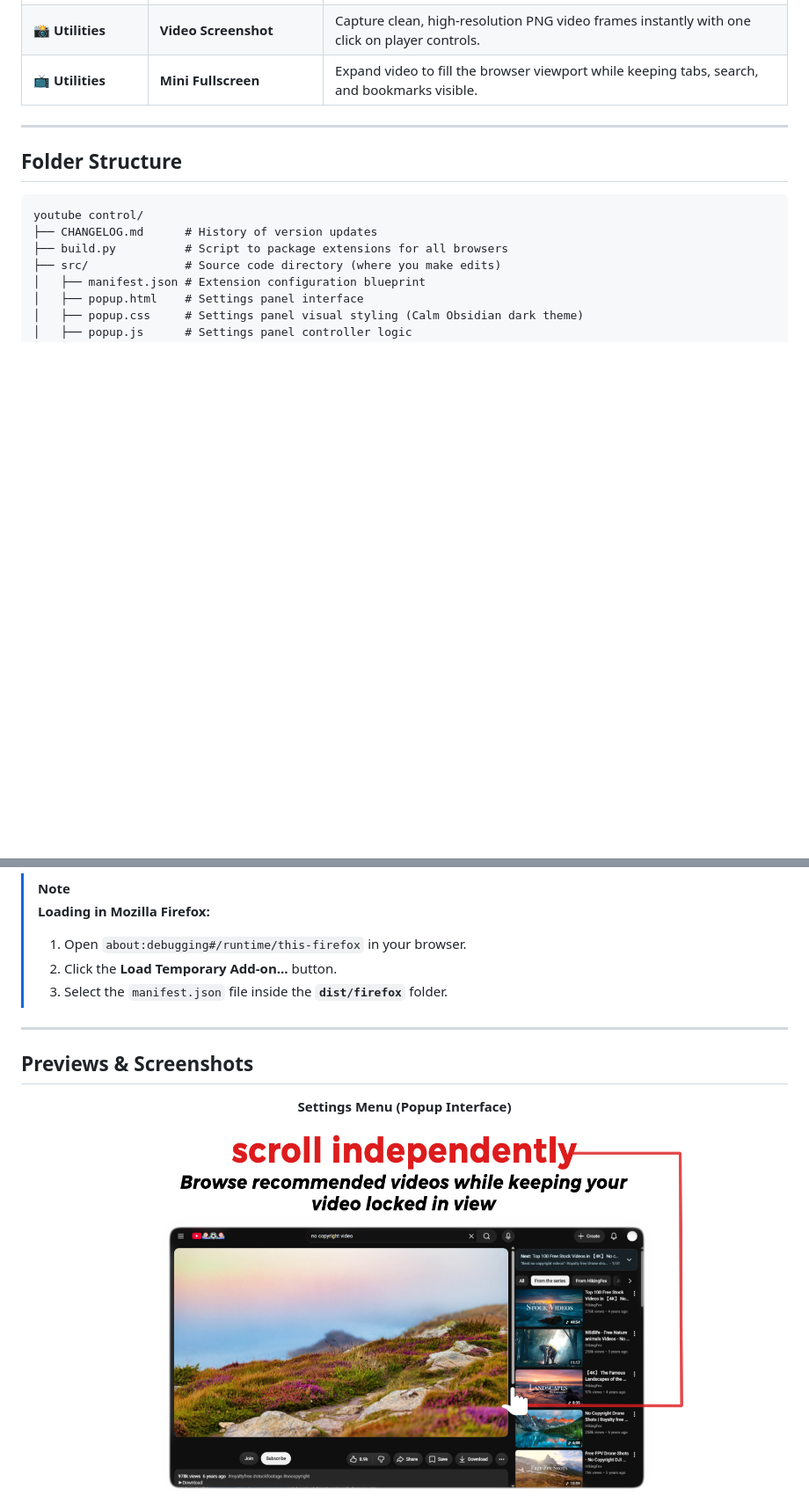
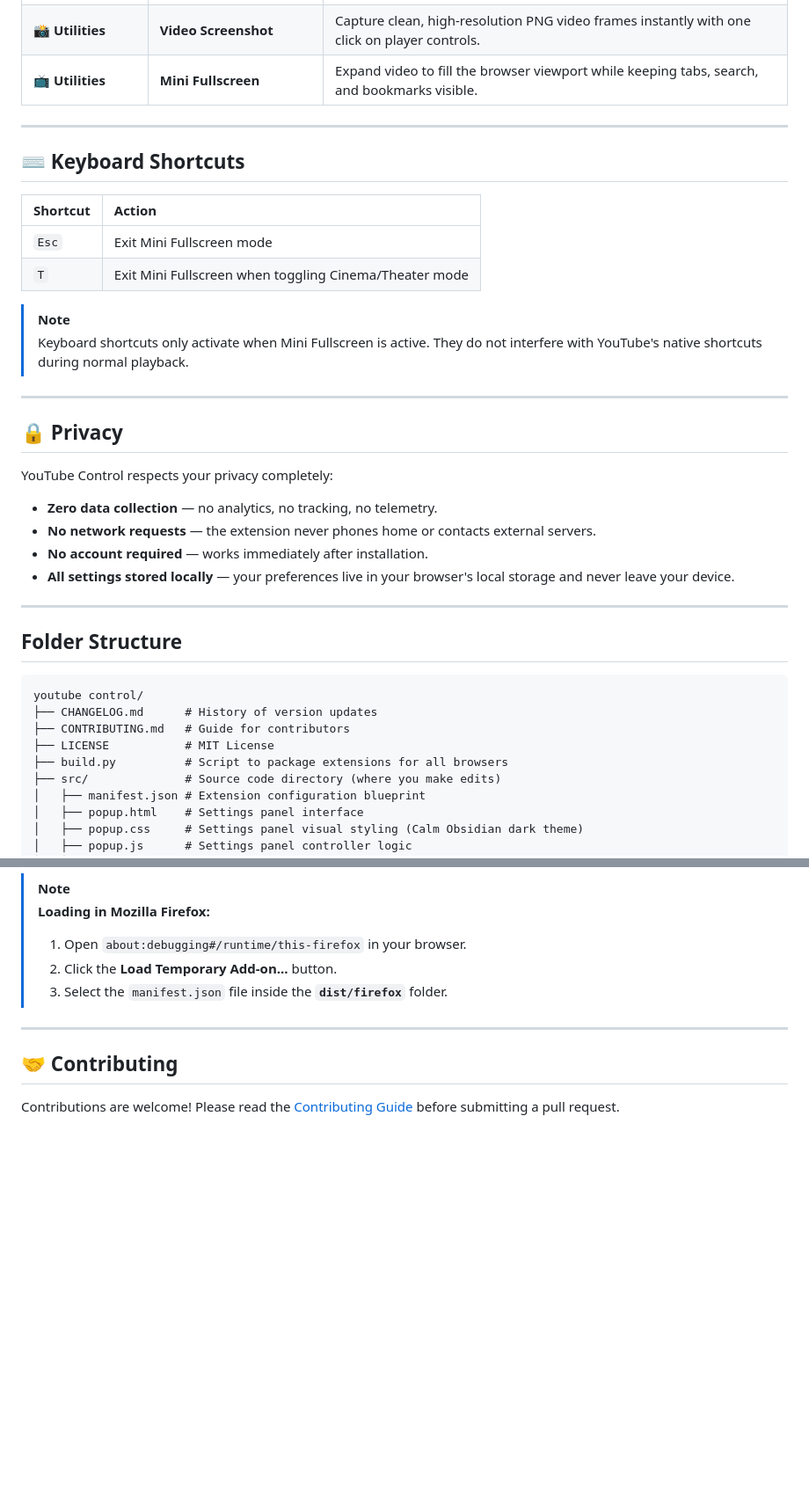
Before and after one commit to vishwa-vsr/YouTube-Control, a Markdown page: README.md, 2 parts joined by grey strips. Shown at 88% size. Rendered like a GitHub page; blank space fills up the shorter version.

Commit message:
docs: add CONTRIBUTING.md and improve README with Why, Privacy, Shortcuts, and Contributing sections

````diff
--- a/README.md
+++ b/README.md
@@ -41,11 +77,36 @@
 
 ---
 
+## ⌨️ Keyboard Shortcuts
+
+| Shortcut | Action |
+| :--- | :--- |
+| `Esc` | Exit Mini Fullscreen mode |
+| `T` | Exit Mini Fullscreen when toggling Cinema/Theater mode |
+
+> [!NOTE]
+> Keyboard shortcuts only activate when Mini Fullscreen is active. They do not interfere with YouTube's native shortcuts during normal playback.
+
+---
+
+## 🔒 Privacy
+
+YouTube Control respects your privacy completely:
+
+- **Zero data collection** — no analytics, no tracking, no telemetry.
+- **No network requests** — the extension never phones home or contacts external servers.
+- **No account required** — works immediately after installation.
+- **All settings stored locally** — your preferences live in your browser's local storage and never leave your device.
+
+---
+
 ## Folder Structure
 
 ```text
 youtube control/
 ├── CHANGELOG.md      # History of version updates
+├── CONTRIBUTING.md   # Guide for contributors
+├── LICENSE           # MIT License
 ├── build.py          # Script to package extensions for all browsers
 ├── src/              # Source code directory (where you make edits)
 │   ├── manifest.json # Extension configuration blueprint
@@ -96,10 +157,7 @@ python build.py -y
 
 ---
 
-## Previews & Screenshots
+## 🤝 Contributing
 
-<p align="center">
-  <b>Settings Menu (Popup Interface)</b><br>
-  <img src="assets/Comp%201%20.jpg" width="80%" alt="Settings Menu Popup">
-</p>
+Contributions are welcome! Please read the [Contributing Guide](CONTRIBUTING.md) before submitting a pull request.
 
````
Also changed, not shown: other parts of README.md (+43 -10 lines), CONTRIBUTING.md (added, +132 -0 lines).
